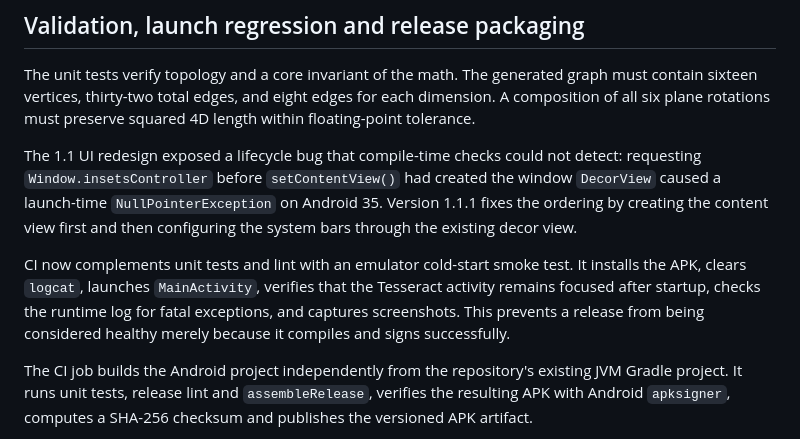
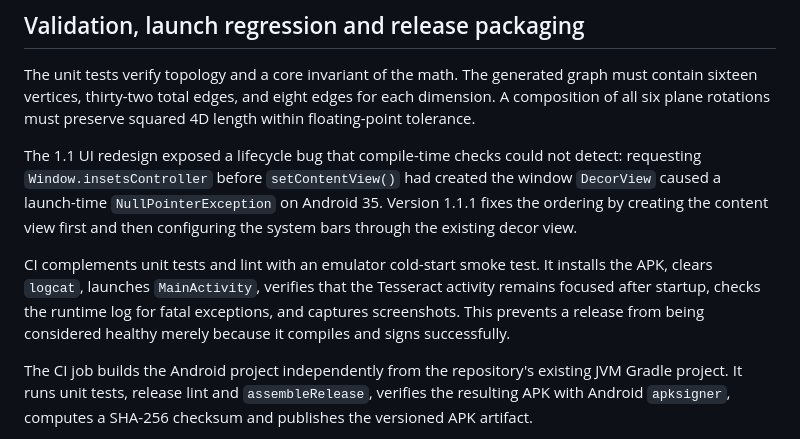
Before and after one commit to lisu188/jexperiments, a Markdown page: tesseractviewer/BLOG.md, the part around the change. Drawn GitHub-style.

Commit message:
Clarify Tesseract launch validation

```diff
--- a/tesseractviewer/BLOG.md
+++ b/tesseractviewer/BLOG.md
@@ -128,7 +128,7 @@ The unit tests verify topology and a core invariant of the math. The generated g
 
 The 1.1 UI redesign exposed a lifecycle bug that compile-time checks could not detect: requesting `Window.insetsController` before `setContentView()` had created the window `DecorView` caused a launch-time `NullPointerException` on Android 35. Version 1.1.1 fixes the ordering by creating the content view first and then configuring the system bars through the existing decor view.
 
-CI now complements unit tests and lint with an emulator cold-start smoke test. It installs the APK, clears `logcat`, launches `MainActivity`, verifies that the Tesseract activity remains focused after startup, checks the runtime log for fatal exceptions, and captures screenshots. This prevents a release from being considered healthy merely because it compiles and signs successfully.
+CI complements unit tests and lint with an emulator cold-start smoke test. It installs the APK, clears `logcat`, launches `MainActivity`, verifies that the Tesseract activity remains focused after startup, checks the runtime log for fatal exceptions, and captures screenshots. This prevents a release from being considered healthy merely because it compiles and signs successfully.
 
 The CI job builds the Android project independently from the repository's existing JVM Gradle project. It runs unit tests, release lint and `assembleRelease`, verifies the resulting APK with Android `apksigner`, computes a SHA-256 checksum and publishes the versioned APK artifact.
 
```
